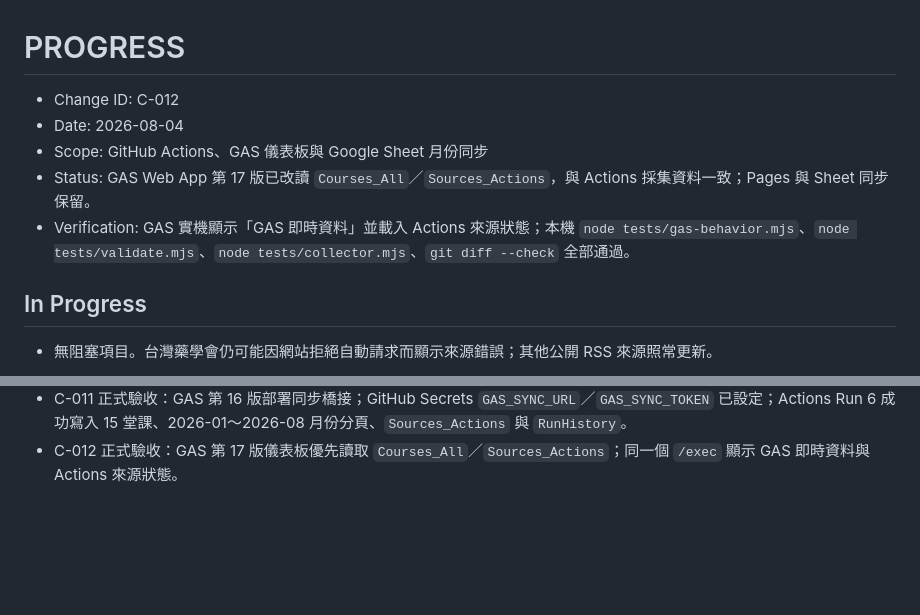
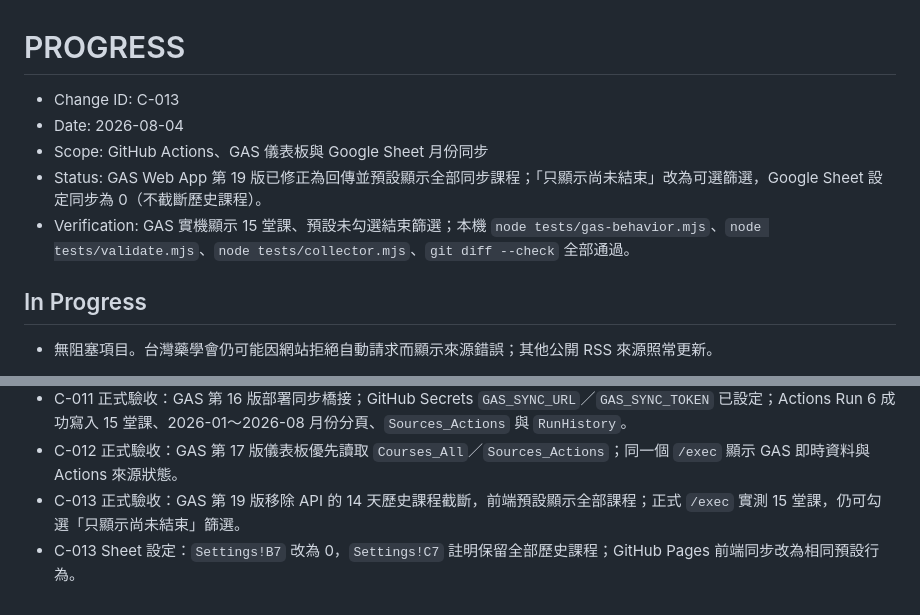
Before and after one commit to LCCtaiwan/pharmacist-dashboard, a Markdown page: PROGRESS.md, 2 parts joined by grey strips. Drawn GitHub-style; blank space fills up the shorter version.

Commit message:
docs: record complete course list fix

```diff
--- a/PROGRESS.md
+++ b/PROGRESS.md
@@ -1,10 +1,10 @@
 # PROGRESS
 
-- Change ID: C-012
+- Change ID: C-013
 - Date: 2026-08-04
 - Scope: GitHub Actions、GAS 儀表板與 Google Sheet 月份同步
-- Status: GAS Web App 第 17 版已改讀 `Courses_All`／`Sources_Actions`，與 Actions 採集資料一致；Pages 與 Sheet 同步保留。
-- Verification: GAS 實機顯示「GAS 即時資料」並載入 Actions 來源狀態；本機 `node tests/gas-behavior.mjs`、`node tests/validate.mjs`、`node tests/collector.mjs`、`git diff --check` 全部通過。
+- Status: GAS Web App 第 19 版已修正為回傳並預設顯示全部同步課程；「只顯示尚未結束」改為可選篩選，Google Sheet 設定同步為 0（不截斷歷史課程）。
+- Verification: GAS 實機顯示 15 堂課、預設未勾選結束篩選；本機 `node tests/gas-behavior.mjs`、`node tests/validate.mjs`、`node tests/collector.mjs`、`git diff --check` 全部通過。
 
 ## In Progress
 
@@ -37,3 +37,5 @@
 - C-010 修正驗收：`page.content()` 改為 await 後，最新 Actions 採集成功；台灣藥學會標記 error 並保留空資料，其他兩個 RSS 正常。
 - C-011 正式驗收：GAS 第 16 版部署同步橋接；GitHub Secrets `GAS_SYNC_URL`／`GAS_SYNC_TOKEN` 已設定；Actions Run 6 成功寫入 15 堂課、2026-01～2026-08 月份分頁、`Sources_Actions` 與 `RunHistory`。
 - C-012 正式驗收：GAS 第 17 版儀表板優先讀取 `Courses_All`／`Sources_Actions`；同一個 `/exec` 顯示 GAS 即時資料與 Actions 來源狀態。
+- C-013 正式驗收：GAS 第 19 版移除 API 的 14 天歷史課程截斷，前端預設顯示全部課程；正式 `/exec` 實測 15 堂課，仍可勾選「只顯示尚未結束」篩選。
+- C-013 Sheet 設定：`Settings!B7` 改為 0，`Settings!C7` 註明保留全部歷史課程；GitHub Pages 前端同步改為相同預設行為。
```
